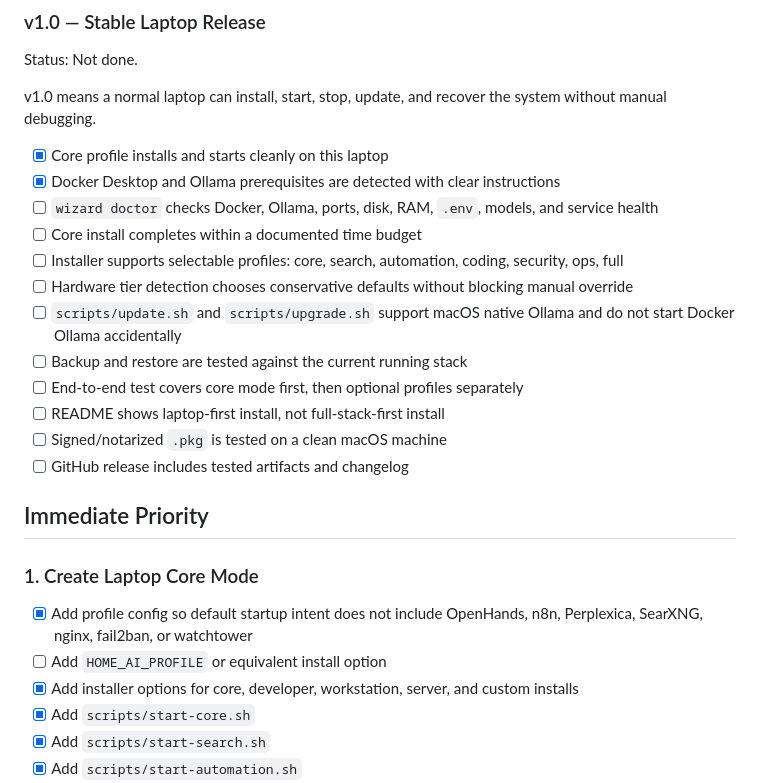
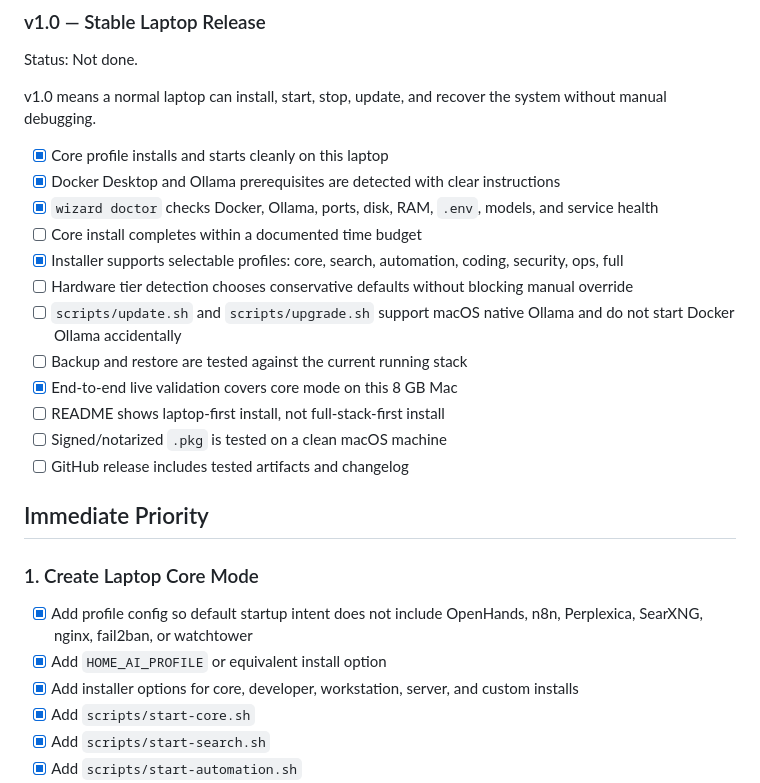
Before and after one commit to TheYfactora12/Secure-Local--AI-Merlin, a Markdown page: ROADMAP.md, the part around one of its changes. Drawn GitHub-style.

```diff
--- a/ROADMAP.md
+++ b/ROADMAP.md
@@ -133,13 +133,13 @@ v1.0 means a normal laptop can install, start, stop, update, and recover the sys
 
 - [x] Core profile installs and starts cleanly on this laptop
 - [x] Docker Desktop and Ollama prerequisites are detected with clear instructions
-- [ ] `wizard doctor` checks Docker, Ollama, ports, disk, RAM, `.env`, models, and service health
+- [x] `wizard doctor` checks Docker, Ollama, ports, disk, RAM, `.env`, models, and service health
 - [ ] Core install completes within a documented time budget
-- [ ] Installer supports selectable profiles: core, search, automation, coding, security, ops, full
+- [x] Installer supports selectable profiles: core, search, automation, coding, security, ops, full
 - [ ] Hardware tier detection chooses conservative defaults without blocking manual override
 - [ ] `scripts/update.sh` and `scripts/upgrade.sh` support macOS native Ollama and do not start Docker Ollama accidentally
 - [ ] Backup and restore are tested against the current running stack
-- [ ] End-to-end test covers core mode first, then optional profiles separately
+- [x] End-to-end live validation covers core mode on this 8 GB Mac
 - [ ] README shows laptop-first install, not full-stack-first install
 - [ ] Signed/notarized `.pkg` is tested on a clean macOS machine
 - [ ] GitHub release includes tested artifacts and changelog
@@ -149,7 +149,7 @@ v1.0 means a normal laptop can install, start, stop, update, and recover the sys
 ### 1. Create Laptop Core Mode
 
 - [x] Add profile config so default startup intent does not include OpenHands, n8n, Perplexica, SearXNG, nginx, fail2ban, or watchtower
-- [ ] Add `HOME_AI_PROFILE` or equivalent install option
+- [x] Add `HOME_AI_PROFILE` or equivalent install option
 - [x] Add installer options for core, developer, workstation, server, and custom installs
 - [x] Add `scripts/start-core.sh`
 - [x] Add `scripts/start-search.sh`
```
Also changed, not shown: other parts of ROADMAP.md (+26 -13 lines), docs/MASTER_CONTEXT.md (+12 -2 lines), docs/MERLIN_IMPLEMENTATION_ROADMAP.md (+6 -2 lines).
